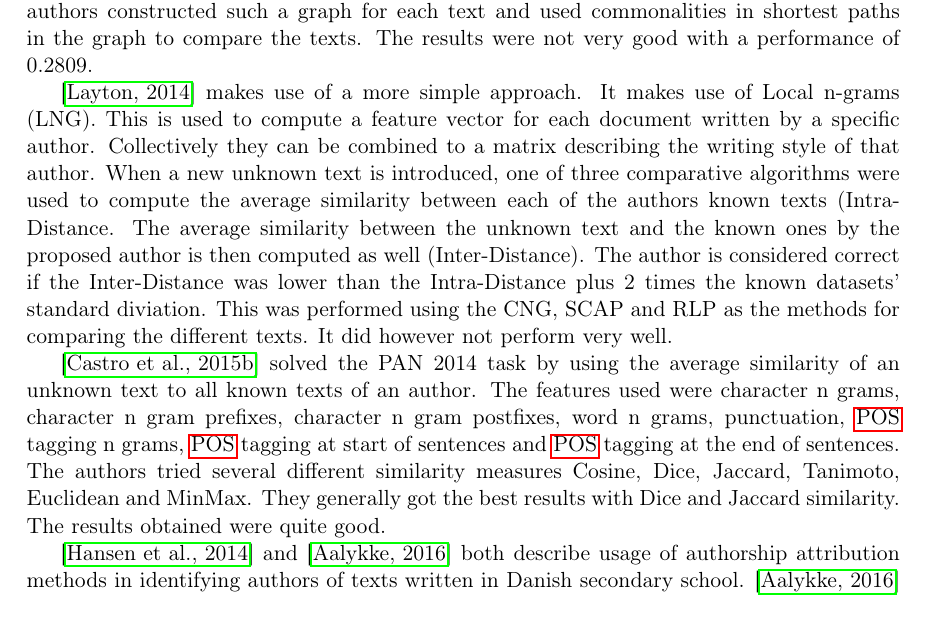
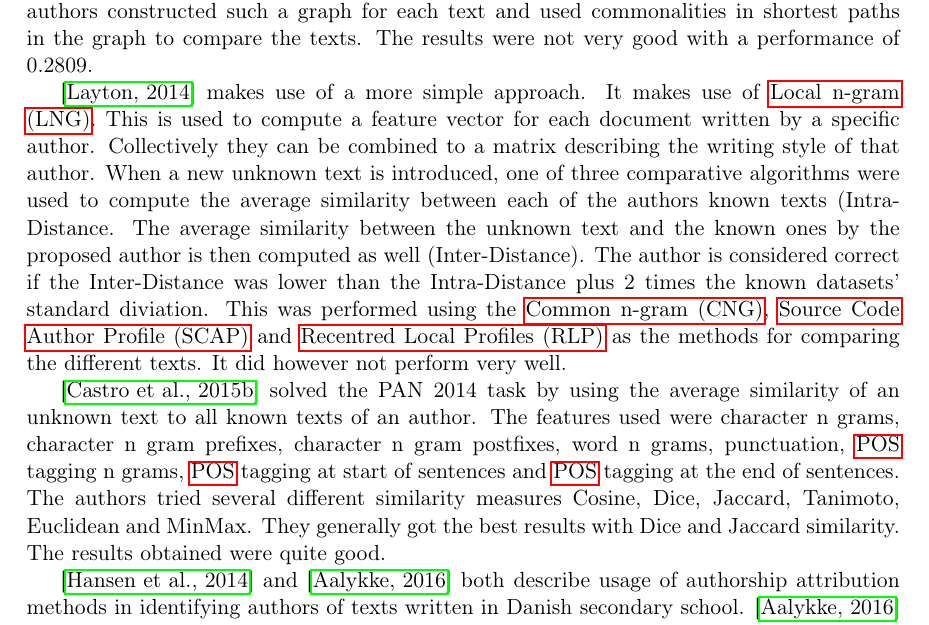
Before and after one commit to Smazle/Authorship-Verification, a LaTeX document (report/report.tex, which reads report/related_work.tex): part of page 6 of 9, cut so that both start at the same text. Compiled offline with pdfLaTeX.

Commit message:
Added acronyms

```diff
--- a/report/related_work.tex
+++ b/report/related_work.tex
@@ -118,8 +118,7 @@ authors constructed such a graph for each text and used commonalities in
 shortest paths in the graph to compare the texts. The results were not very
 good with a performance of 0.2809.
 
-\cite{layton:2014} makes use of a more simple approach. It makes use of Local
-n-grams (LNG). This is used to compute a feature vector for each document
+\cite{layton:2014} makes use of a more simple approach. It makes use of \gls{LNG}. This is used to compute a feature vector for each document
 written by a specific author. Collectively they can be combined to a matrix
 describing the writing style of that author. When a new unknown text is
 introduced, one of three comparative algorithms were used to compute the average
@@ -127,7 +126,7 @@ similarity between each of the authors known texts (Intra-Distance. The average
 similarity between the unknown text and the known ones by the proposed author is
 then computed as well (Inter-Distance). The author is considered correct if
 the Inter-Distance was lower than the Intra-Distance plus 2 times the known
-datasets' standard diviation. This was performed using the CNG, SCAP and RLP as
+datasets' standard diviation. This was performed using the \gls{CNG}, \gls{SCAP} and \gls{RLP} as
 the methods for comparing the different texts. It did however not perform very
 well.
 
--- a/report/report.tex
+++ b/report/report.tex
@@ -26,6 +26,10 @@
 \newacronym{UBM}{UBM}{Universal Background Model}
 \newacronym{AGS}{AGS}{Average Group Similarity}
 \newacronym{AUC}{AUC}{Area Under the Curve}
+\newacronym{SCAP}{SCAP}{Source Code Author Profile}
+\newacronym{CNG}{CNG}{Common n-gram}
+\newacronym{LNG}{LNG}{Local n-gram}
+\newacronym{RLP}{RLP}{Recentred Local Profiles}
 
 \author{
     \Large{August Vinkel Soerensen \& Magnus Stavngaard} \\
```
